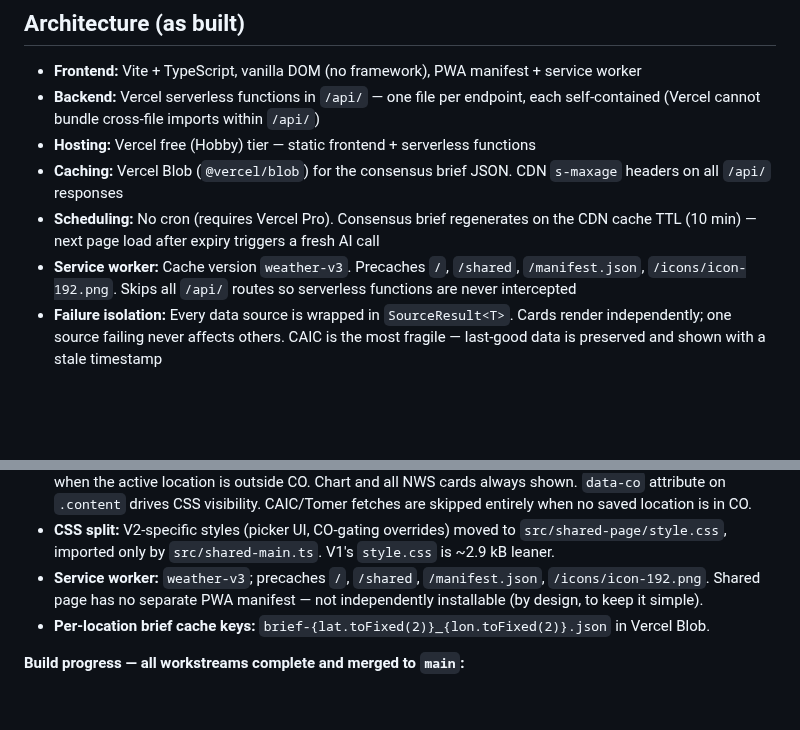
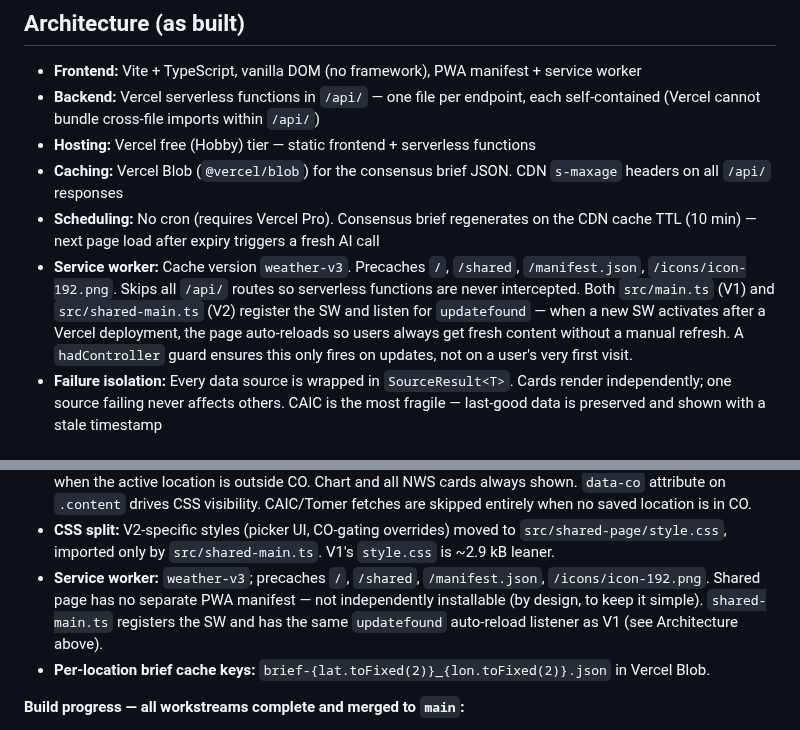
Before and after one commit to skrab011/weather-dashboard, a Markdown page: CLAUDE.md, 2 parts joined by grey strips. Rendered like a GitHub page; blank space fills up the shorter version.

```diff
--- a/CLAUDE.md
+++ b/CLAUDE.md
@@ -44,7 +44,7 @@ Priority order for tradeoffs:
 - **Hosting:** Vercel free (Hobby) tier — static frontend + serverless functions
 - **Caching:** Vercel Blob (`@vercel/blob`) for the consensus brief JSON. CDN `s-maxage` headers on all `/api/` responses
 - **Scheduling:** No cron (requires Vercel Pro). Consensus brief regenerates on the CDN cache TTL (10 min) — next page load after expiry triggers a fresh AI call
-- **Service worker:** Cache version `weather-v3`. Precaches `/`, `/shared`, `/manifest.json`, `/icons/icon-192.png`. Skips all `/api/` routes so serverless functions are never intercepted
+- **Service worker:** Cache version `weather-v3`. Precaches `/`, `/shared`, `/manifest.json`, `/icons/icon-192.png`. Skips all `/api/` routes so serverless functions are never intercepted. Both `src/main.ts` (V1) and `src/shared-main.ts` (V2) register the SW and listen for `updatefound` — when a new SW activates after a Vercel deployment, the page auto-reloads so users always get fresh content without a manual refresh. A `hadController` guard ensures this only fires on updates, not on a user's very first visit.
 - **Failure isolation:** Every data source is wrapped in `SourceResult<T>`. Cards render independently; one source failing never affects others. CAIC is the most fragile — last-good data is preserved and shown with a stale timestamp
 
 ## Data sources & rules
@@ -146,7 +146,7 @@ A **second, separate page** (`shared.html` → `/shared`) for friends/family to
 - **Overlay chart universal:** shown for ALL locations on the shared page. Outside CO, only the NWS series is drawn; CAIC data is explicitly replaced with a null `SourceResult` to prevent bleed from a CO-tab into a non-CO tab. Elevation label shown in chart legend only when ≥ 5,000 ft (label omitted below threshold — elevation matters less at low altitude). NWS elevation now read from the live gridpoint API (`properties.elevation` in meters) rather than a hardcoded table — this applies to both V1 and V2.
 - **Colorado gating on shared page:** CAIC Weather Summary and Tomer video are hidden (empty, no skeleton) when the active location is outside CO. Chart and all NWS cards always shown. `data-co` attribute on `.content` drives CSS visibility. CAIC/Tomer fetches are skipped entirely when no saved location is in CO.
 - **CSS split:** V2-specific styles (picker UI, CO-gating overrides) moved to `src/shared-page/style.css`, imported only by `src/shared-main.ts`. V1's `style.css` is ~2.9 kB leaner.
-- **Service worker:** `weather-v3`; precaches `/`, `/shared`, `/manifest.json`, `/icons/icon-192.png`. Shared page has no separate PWA manifest — not independently installable (by design, to keep it simple).
+- **Service worker:** `weather-v3`; precaches `/`, `/shared`, `/manifest.json`, `/icons/icon-192.png`. Shared page has no separate PWA manifest — not independently installable (by design, to keep it simple). `shared-main.ts` registers the SW and has the same `updatefound` auto-reload listener as V1 (see Architecture above).
 - **Per-location brief cache keys:** `brief-{lat.toFixed(2)}_{lon.toFixed(2)}.json` in Vercel Blob.
 
 **Build progress — all workstreams complete and merged to `main`:**
```
Also changed, not shown: build-log.md (+30 -0 lines).
